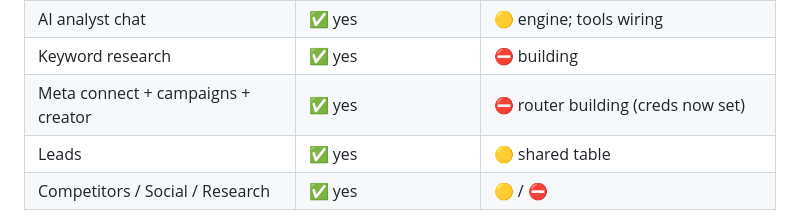
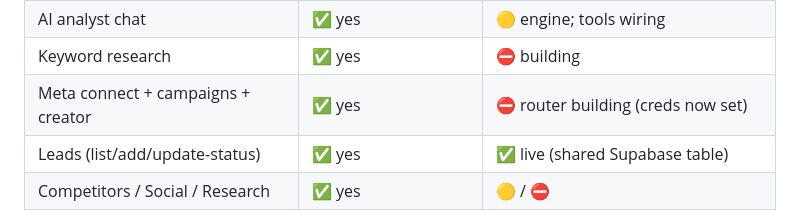
Before and after one commit to leadcopilot/mcp, a Markdown page: docs/FRONTEND_API.md, the part around the change. Drawn GitHub-style.

Commit message:
docs: mark Leads module live in frontend contract

```diff
--- a/docs/FRONTEND_API.md
+++ b/docs/FRONTEND_API.md
@@ -204,7 +204,7 @@ Exposed **through the AI Analyst** (§5), not as 135 REST endpoints. Tier 1 = ~2
 | AI analyst chat | ✅ yes | 🟡 engine; tools wiring |
 | Keyword research | ✅ yes | ⛔ building |
 | Meta connect + campaigns + creator | ✅ yes | ⛔ router building (creds now set) |
-| Leads | ✅ yes | 🟡 shared table |
+| Leads (list/add/update-status) | ✅ yes | ✅ live (shared Supabase table) |
 | Competitors / Social / Research | ✅ yes | 🟡 / ⛔ |
 
 **Frontend can start now** on: auth flow, layout/nav (6 modules), org profile, ad-copy generator, keyword table, campaign tracker table, lead table, AI chat. All shapes above are final.
```
